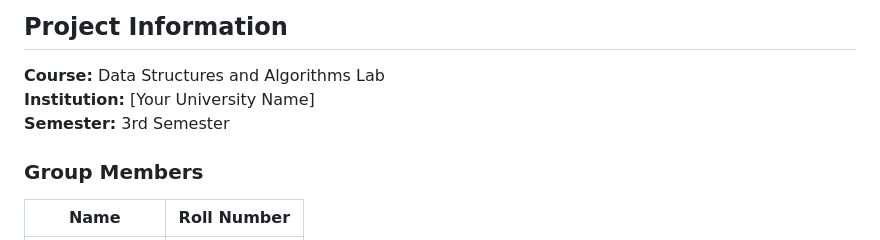
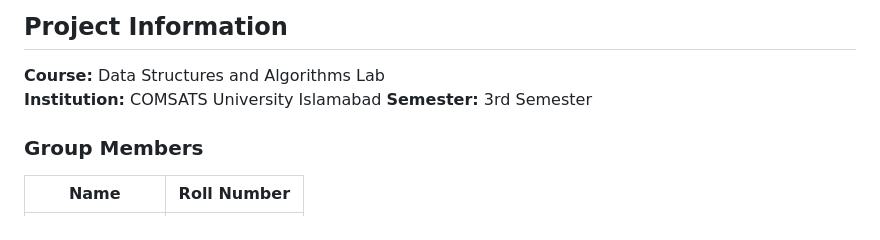
Before and after one commit to ZainAftab-dev/Smart-Navigation-System, a Markdown page: README.md, the part around the change. GitHub-like rendering.

```diff
--- a/README.md
+++ b/README.md
@@ -7,7 +7,7 @@ A console-based intelligent navigation system that demonstrates advanced Data St
 ## Project Information
 
 **Course:** Data Structures and Algorithms Lab
-**Institution:** [Your University Name]
+**Institution:** COMSATS University Islamabad
 **Semester:** 3rd Semester
 
 ### Group Members
```
